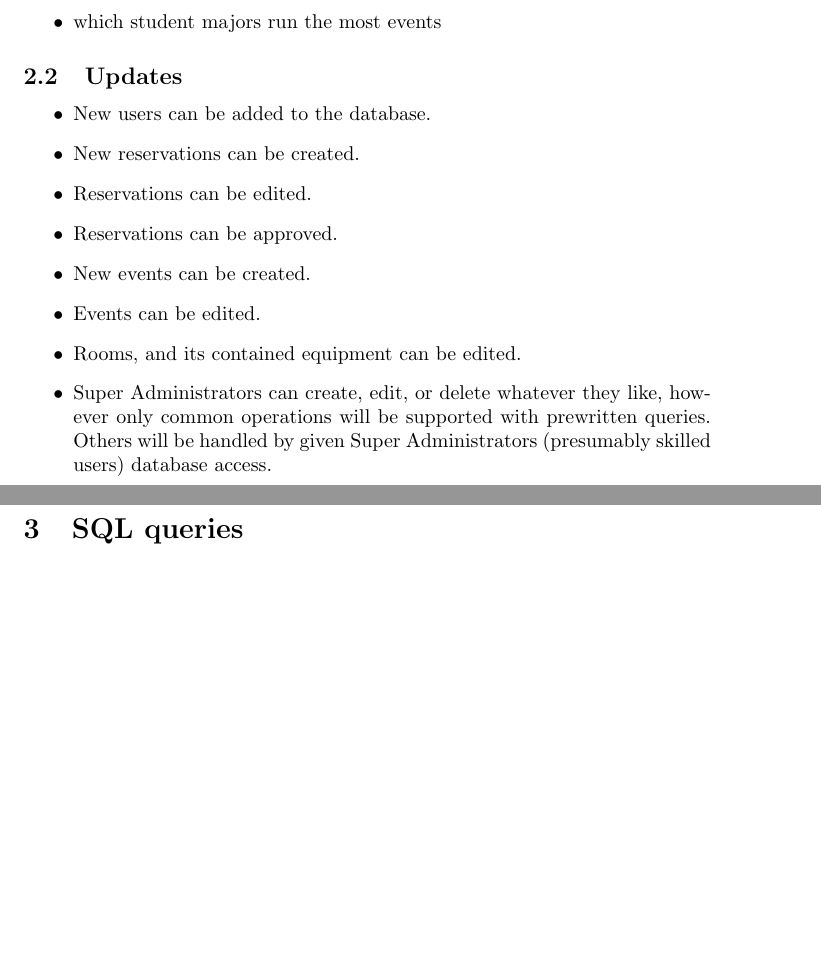
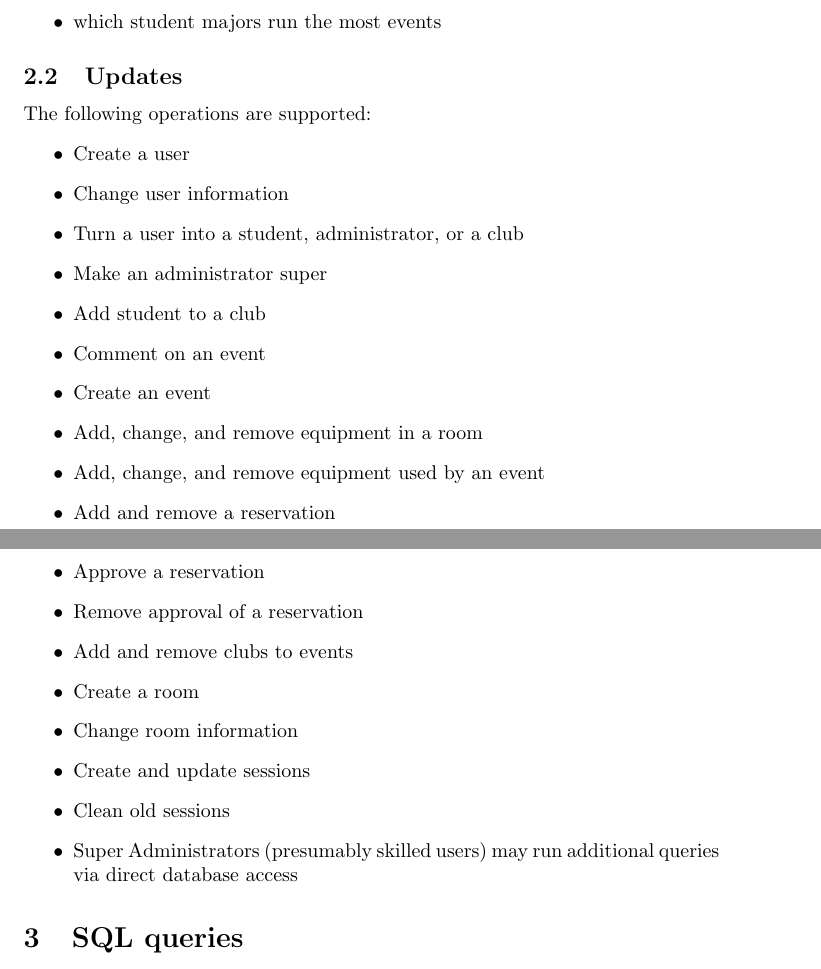
Before and after one commit to AstraLuma/restracker, a LaTeX document (phase3/team16.tex): two parts of pages 4 and 5 of 13 before the commit and two parts of pages 4 and 5 of 14 after it, joined at a grey line, cut so that both start at the same text, the shorter picture padded with empty space. Compiled offline with pdfLaTeX.

Commit message:
Updated the english updates section.

```diff
--- a/phase3/team16.tex
+++ b/phase3/team16.tex
@@ -143,17 +143,26 @@ A user can request statistic pages from the database. These include statistics o
 \end{itemize}
 
 \subsection{Updates}
+The following operations are supported:
 \begin{itemize}
-\item New users can be added to the database.
-\item New reservations can be created.
-\item Reservations can be edited.
-\item Reservations can be approved.
-\item New events can be created.
-\item Events can be edited.
-\item Rooms, and its contained equipment can be edited.
-\item Super Administrators can create, edit, or delete whatever they like,
-however only common operations will be supported with prewritten queries.
-Others will be handled by given Super Administrators (presumably skilled users) database access.
+\item Create a user
+\item Change user information
+\item Turn a user into a student, administrator, or a club
+\item Make an administrator super
+\item Add student to a club
+\item Comment on an event
+\item Create an event
+\item Add, change, and remove equipment in a room
+\item Add, change, and remove equipment used by an event
+\item Add and remove a reservation
+\item Approve a reservation
+\item Remove approval of a reservation
+\item Add and remove clubs to events
+\item Create a room
+\item Change room information
+\item Create and update sessions
+\item Clean old sessions
+\item Super Administrators (presumably skilled users) may run additional queries via direct database access
 \end{itemize}
 
 \section{SQL queries}
```
Also changed, not shown: 1 other file.
